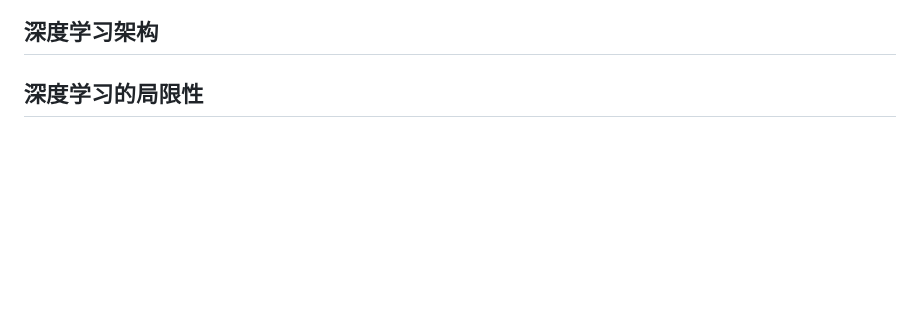
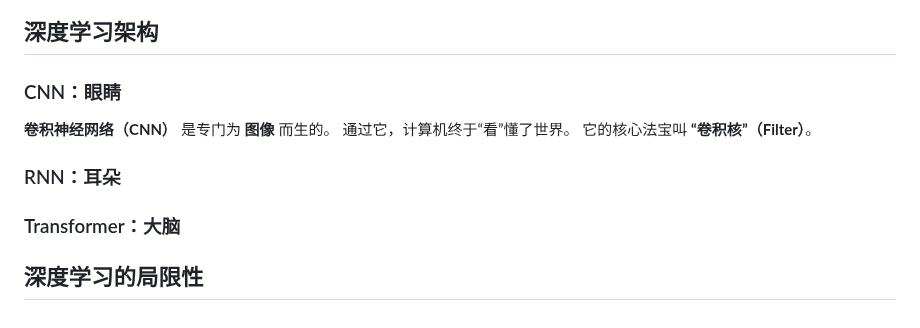
Before and after one commit to fortmin1/fortmin_valut, a Markdown page: AI/入门.md, the part around one of its changes. Drawn GitHub-style; blank space fills up the shorter version.

```diff
--- a/AI/入门.md
+++ b/AI/入门.md
@@ -523,3 +540,10 @@ ChatGPT 本来是个“话痨”，什么话都敢接。
 
 ## 深度学习架构
+### CNN：眼睛
+**卷积神经网络（CNN）** 是专门为 **图像** 而生的。
+通过它，计算机终于“看”懂了世界。
+它的核心法宝叫 **“卷积核”（Filter）**。
+### RNN：耳朵
+### Transformer：大脑
+
 ## 深度学习的局限性
```
Also changed, not shown: other parts of AI/入门.md (+17 -0 lines), AI/assets/入门/file-20260320132840686.png (added), AI/assets/入门/file-20260320133039081.png (added).
